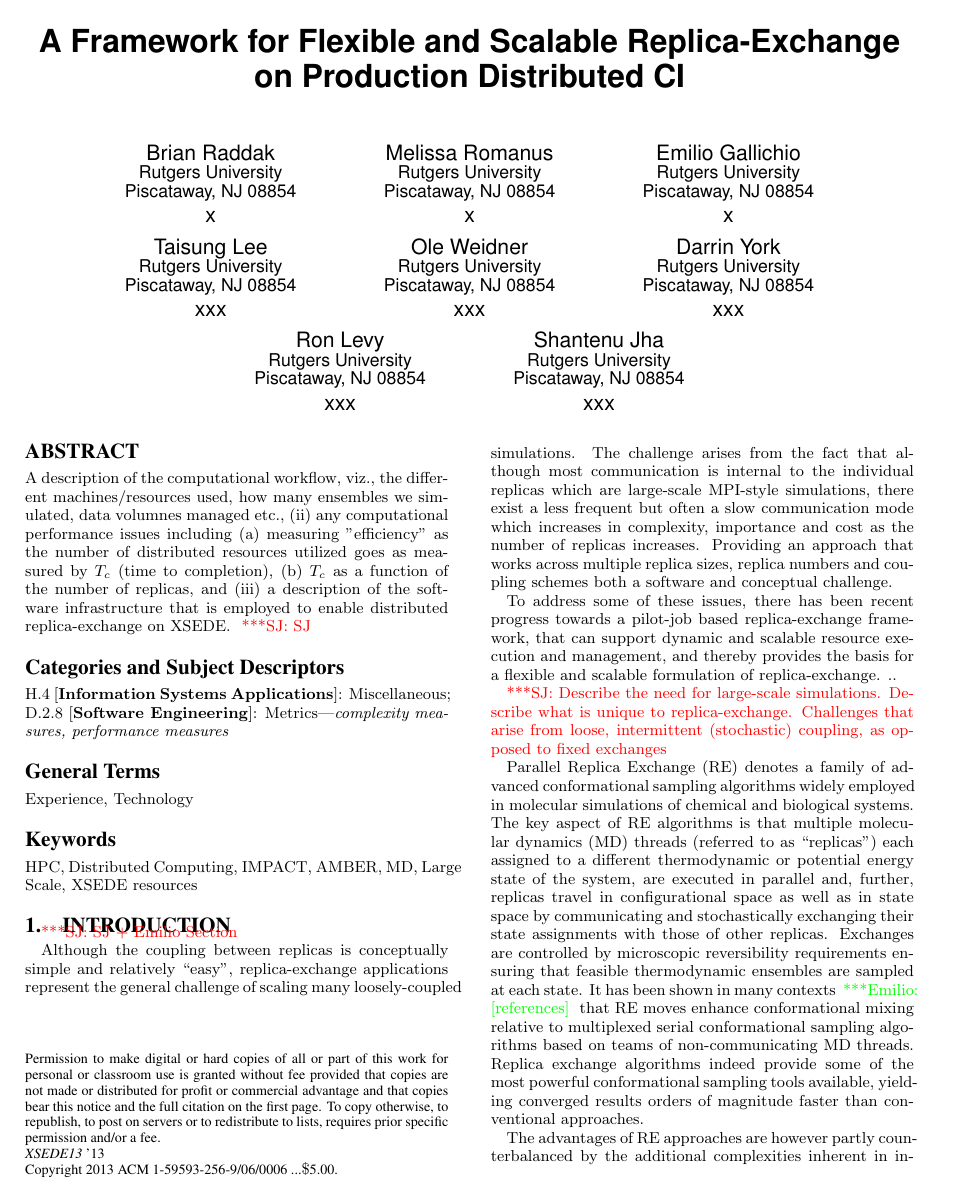
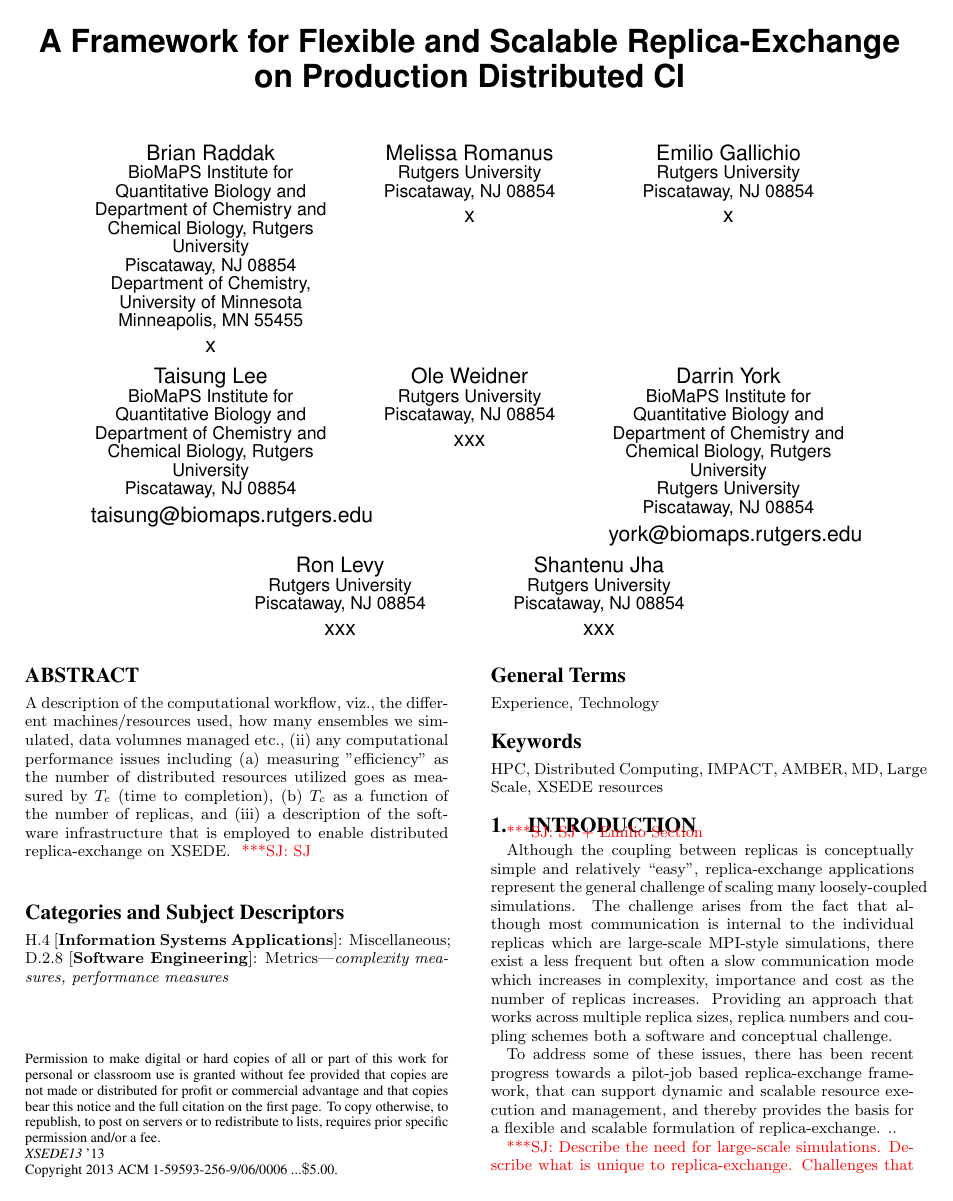
Before and after one commit to saga-project/asyncre-bigjob, a LaTeX paper (papers/2013-cdi-xsede.tex): page 1 of 6 before the commit and page 1 of 7 after it. Compiled offline with pdfLaTeX.

Commit message:
add affiliations for Brian, Taisung, and Darrin

```diff
--- a/papers/2013-cdi-xsede.tex
+++ b/papers/2013-cdi-xsede.tex
@@ -53,8 +53,10 @@
 \author{
 \alignauthor
 Brian Raddak \\
-       \affaddr{Rutgers University}\\
+       \affaddr{BioMaPS Institute for Quantitative Biology and Department of Chemistry and Chemical Biology, Rutgers University}\\
        \affaddr{Piscataway, NJ 08854}\\
+       \affaddr{Department of Chemistry, University of Minnesota}\\
+       \affaddr{Minneapolis, MN 55455}\\
       \email{x}
 \alignauthor
 Melissa Romanus\\
@@ -70,9 +72,9 @@ Emilio Gallichio\\
 % 3rd. author
 \alignauthor
 Taisung Lee \\
-       \affaddr{Rutgers University}\\
+       \affaddr{BioMaPS Institute for Quantitative Biology and Department of Chemistry and Chemical Biology, Rutgers University}\\
        \affaddr{Piscataway, NJ 08854}\\
-      \email{xxx}
+      \email{taisung@biomaps.rutgers.edu}
 \alignauthor
 Ole Weidner \\
        \affaddr{Rutgers University}\\
@@ -80,9 +82,10 @@ Ole Weidner \\
       \email{xxx}
 \alignauthor
 Darrin York \\
+       \affaddr{BioMaPS Institute for Quantitative Biology and Department of Chemistry and Chemical Biology, Rutgers University}\\
        \affaddr{Rutgers University}\\
        \affaddr{Piscataway, NJ 08854}\\
-      \email{xxx}
+      \email{york@biomaps.rutgers.edu}
 \and
 \alignauthor
 Ron Levy \\
```
